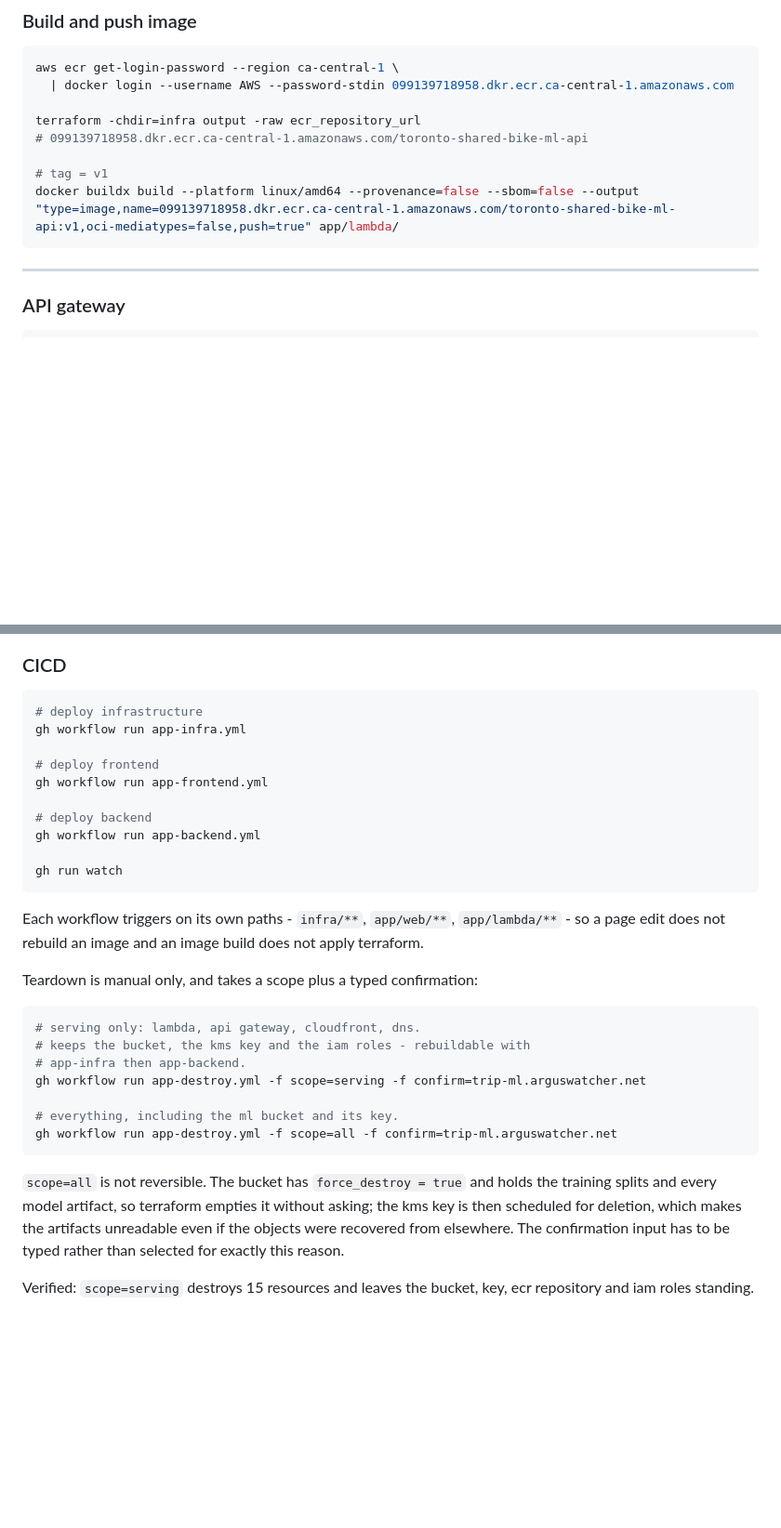
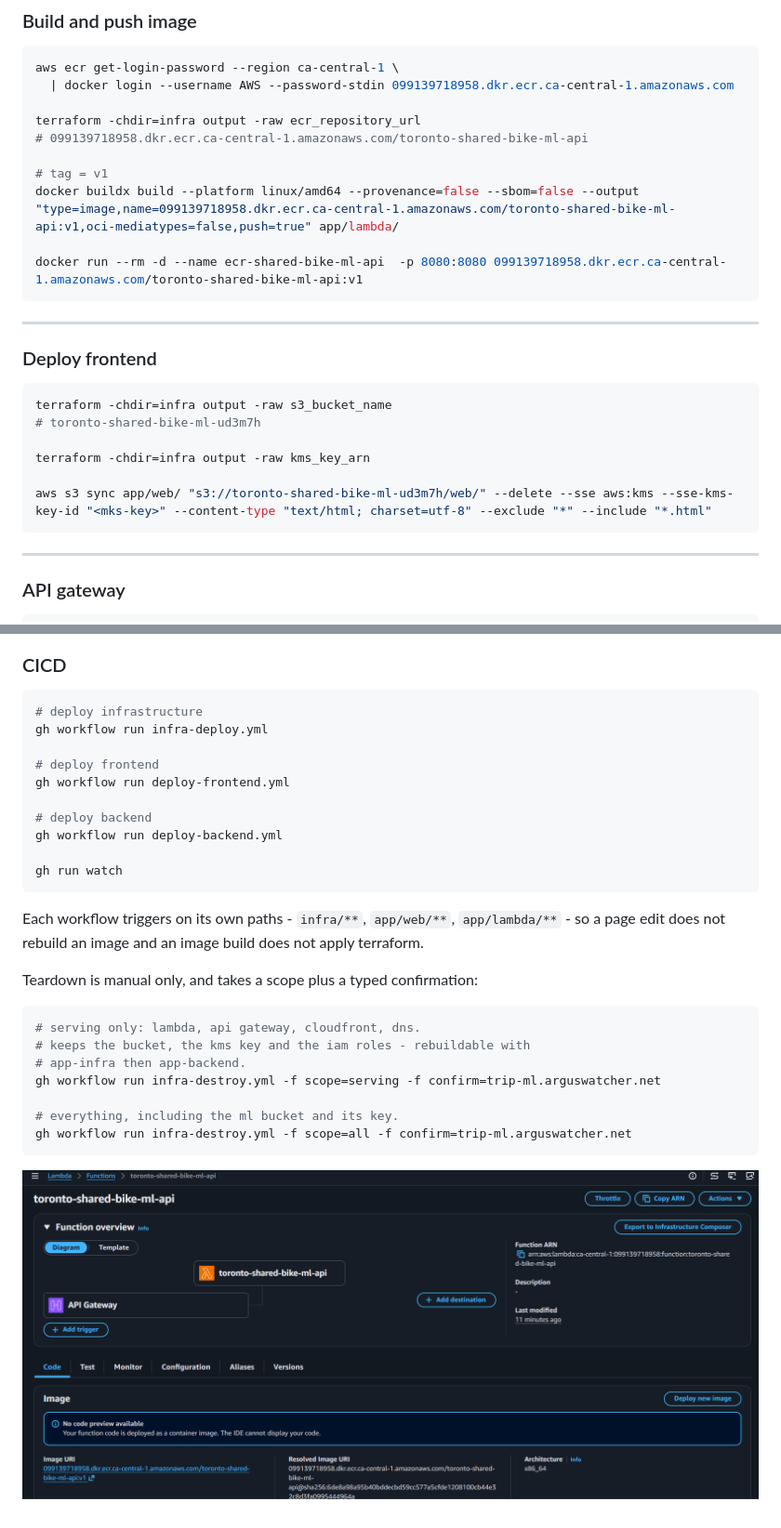
Before and after one commit to simonangel-fong/ml-shared-bike, a Markdown page: docs/05-mlapp.md, 2 parts joined by grey strips. Shown at 93% size. Rendered like a GitHub page; pictures changed too: docs/img/deploy01.png (added); blank space fills up the shorter version.

````diff
--- a/docs/05-mlapp.md
+++ b/docs/05-mlapp.md
@@ -122,6 +121,21 @@ terraform -chdir=infra output -raw ecr_repository_url
 
 # tag = v1
 docker buildx build --platform linux/amd64 --provenance=false --sbom=false --output "type=image,name=099139718958.dkr.ecr.ca-central-1.amazonaws.com/toronto-shared-bike-ml-api:v1,oci-mediatypes=false,push=true" app/lambda/
+
+docker run --rm -d --name ecr-shared-bike-ml-api  -p 8080:8080 099139718958.dkr.ecr.ca-central-1.amazonaws.com/toronto-shared-bike-ml-api:v1
+```
+
+---
+
+### Deploy frontend
+
+```sh
+terraform -chdir=infra output -raw s3_bucket_name
+# toronto-shared-bike-ml-ud3m7h
+
+terraform -chdir=infra output -raw kms_key_arn
+
+aws s3 sync app/web/ "s3://toronto-shared-bike-ml-ud3m7h/web/" --delete --sse aws:kms --sse-kms-key-id "<mks-key>" --content-type "text/html; charset=utf-8" --exclude "*" --include "*.html"
 ```
 
 ---
@@ -217,13 +231,13 @@ The model takes 17 features; a user knows three. The gap is closed in the `handl
 
 ```sh
 # deploy infrastructure
-gh workflow run app-infra.yml
+gh workflow run infra-deploy.yml
 
 # deploy frontend
-gh workflow run app-frontend.yml
+gh workflow run deploy-frontend.yml
 
 # deploy backend
-gh workflow run app-backend.yml
+gh workflow run deploy-backend.yml
 
 gh run watch
 ```
@@ -238,17 +252,10 @@ Teardown is manual only, and takes a scope plus a typed confirmation:
 # serving only: lambda, api gateway, cloudfront, dns.
 # keeps the bucket, the kms key and the iam roles - rebuildable with
 # app-infra then app-backend.
-gh workflow run app-destroy.yml -f scope=serving -f confirm=trip-ml.arguswatcher.net
+gh workflow run infra-destroy.yml -f scope=serving -f confirm=trip-ml.arguswatcher.net
 
 # everything, including the ml bucket and its key.
-gh workflow run app-destroy.yml -f scope=all -f confirm=trip-ml.arguswatcher.net
+gh workflow run infra-destroy.yml -f scope=all -f confirm=trip-ml.arguswatcher.net
 ```
 
-`scope=all` is not reversible. The bucket has `force_destroy = true` and holds
-the training splits and every model artifact, so terraform empties it without
-asking; the kms key is then scheduled for deletion, which makes the artifacts
-unreadable even if the objects were recovered from elsewhere. The confirmation
-input has to be typed rather than selected for exactly this reason.
-
-Verified: `scope=serving` destroys 15 resources and leaves the bucket, key,
-ecr repository and iam roles standing.
+![deploy01](./img/deploy01.png)
````
Also changed, not shown: other parts of docs/05-mlapp.md (+2 -3 lines), README.md (+55 -36 lines), docs/04-mlops.md (+1 -1 lines), docs/img/ownership01.png (added), 1 other file.
